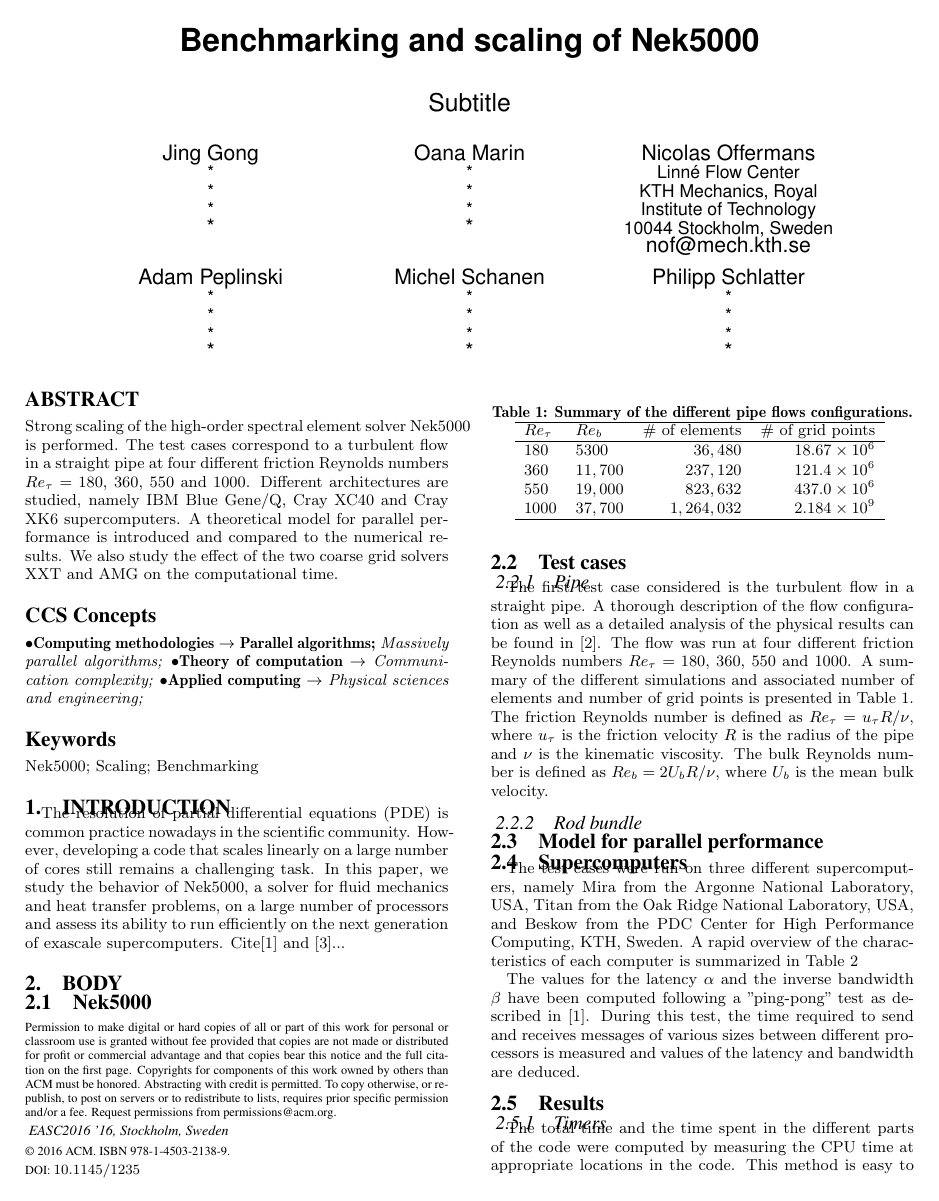
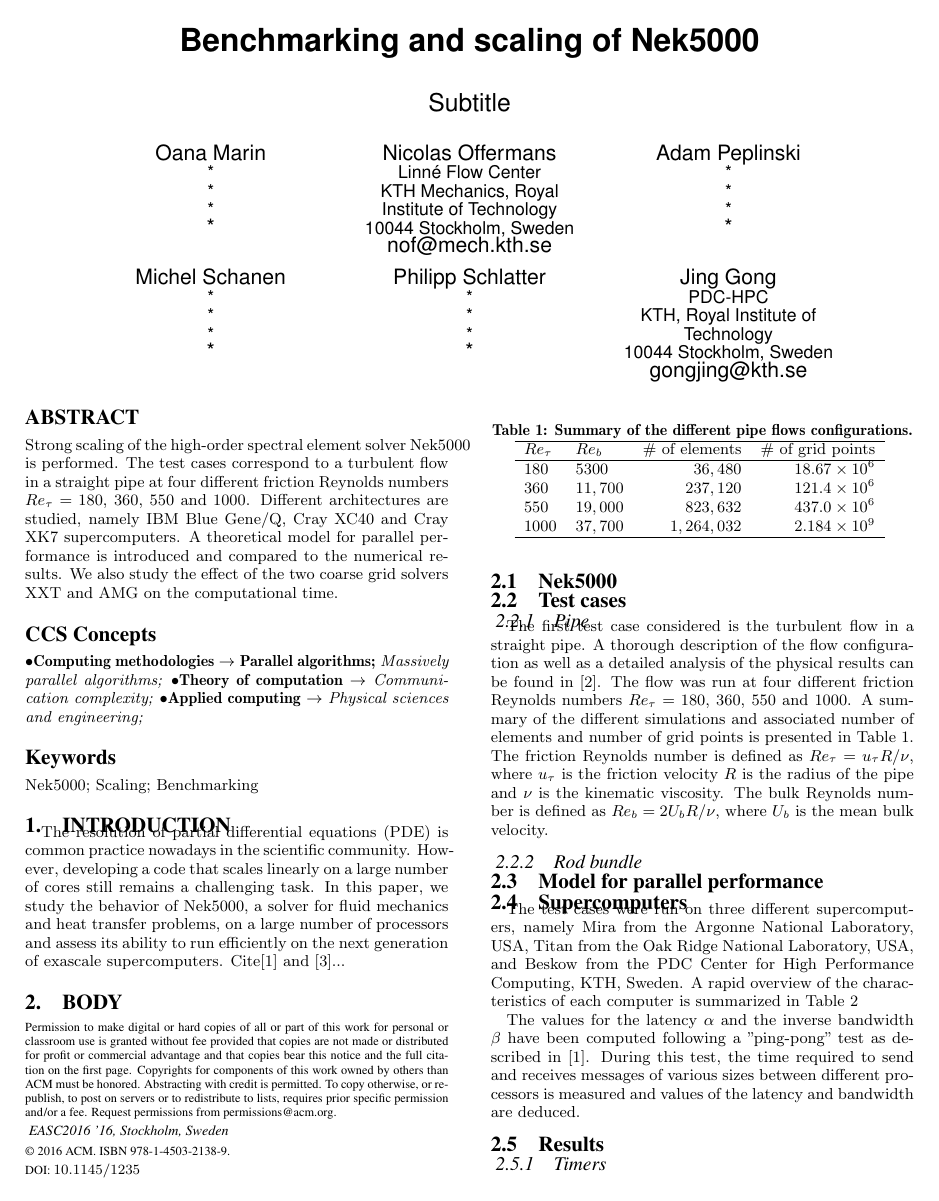
Before and after one commit to nicooff/EASC2016, a LaTeX paper (easc2016.tex): page 1 of 2. Compiled offline with pdfLaTeX.

Commit message:
Minor updates and first test

```diff
--- a/easc2016.tex
+++ b/easc2016.tex
@@ -121,48 +121,49 @@
 % e-mail address with \email.
 %
 % 1st. author
+% 1st. author
 \alignauthor
-Jing Gong\\
+Oana Marin\\
        \affaddr{*}\\
        \affaddr{*}\\
        \affaddr{*}\\
        \email{*}
 % 2nd. author
 \alignauthor
-Oana Marin\\
-       \affaddr{*}\\
-       \affaddr{*}\\
-       \affaddr{*}\\
-       \email{*}
-% 3rd. author
-\alignauthor
 Nicolas Offermans\\
        \affaddr{Linn\'{e} Flow Center}\\
        \affaddr{KTH Mechanics, Royal Institute of Technology}\\
        \affaddr{10044 Stockholm, Sweden}\\
        \email{nof@mech.kth.se}
-\and  % use '\and' if you need 'another row' of author names
-% 4th. author
+% 3rd. author
 \alignauthor
 Adam Peplinski\\
        \affaddr{*}\\
        \affaddr{*}\\
        \affaddr{*}\\
        \email{*}
-% 5th. author
+\and  % use '\and' if you need 'another row' of author names
+% 4th. author
 \alignauthor
 Michel Schanen\\
        \affaddr{*}\\
        \affaddr{*}\\
        \affaddr{*}\\
        \email{*}
-% 6th. author
+% 5th. author
 \alignauthor
 Philipp Schlatter\\
        \affaddr{*}\\
        \affaddr{*}\\
        \affaddr{*}\\
        \email{*}
+% 6th. author
+\alignauthor
+Jing Gong\\
+       \affaddr{PDC-HPC}\\
+       \affaddr{KTH, Royal Institute of Technology}\\
+       \affaddr{10044 Stockholm, Sweden}\\
+       \email{gongjing@kth.se}
 }
 % There's nothing stopping you putting the seventh, eighth, etc.
 % author on the opening page (as the 'third row') but we ask,
@@ -178,7 +179,7 @@ Philipp Schlatter\\
 
 \maketitle
 \begin{abstract}
-Strong scaling of the high-order spectral element solver Nek5000 is performed. The test cases correspond to a turbulent flow in a straight pipe at four different friction Reynolds numbers $Re_{\tau} = 180$, $360$, $550$ and $1000$. Different architectures are studied, namely IBM Blue Gene/Q, Cray XC40 and Cray XK6 supercomputers. A theoretical model for parallel performance is introduced and compared to the numerical results. We also study the effect of the two coarse grid solvers XXT and AMG on the computational time.
+Strong scaling of the high-order spectral element solver Nek5000 is performed. The test cases correspond to a turbulent flow in a straight pipe at four different friction Reynolds numbers $Re_{\tau} = 180$, $360$, $550$ and $1000$. Different architectures are studied, namely IBM Blue Gene/Q, Cray XC40 and Cray XK7 supercomputers. A theoretical model for parallel performance is introduced and compared to the numerical results. We also study the effect of the two coarse grid solvers XXT and AMG on the computational time.
 \end{abstract}
 
 
```
Also changed, not shown: easc2016.bib (+1 -1 lines).
